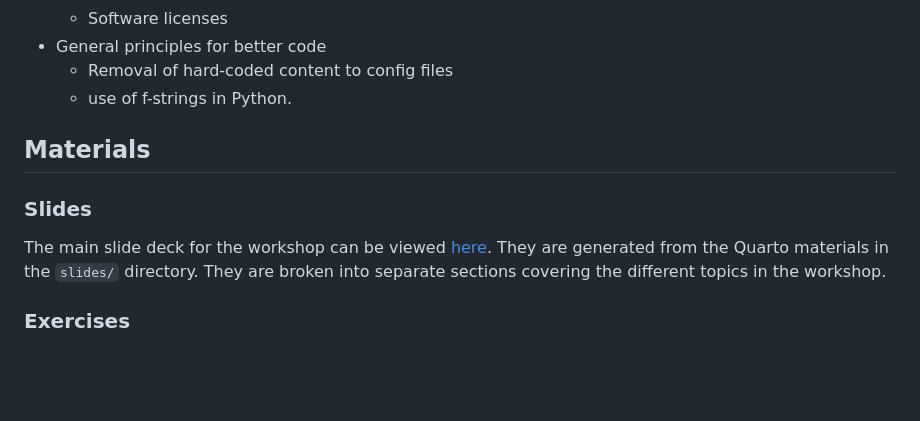
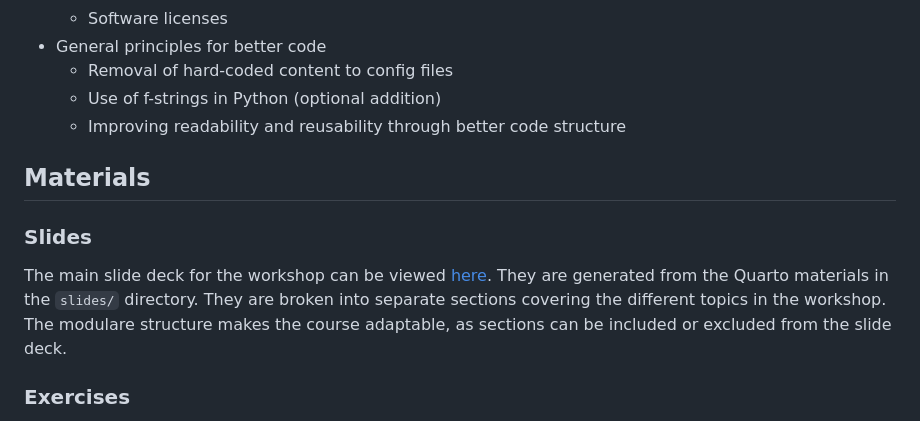
Before and after one commit to jatkinson1000/rse-skills-workshop, a Markdown page: README.md, the part around the change. GitHub-like rendering; blank space fills up the shorter version.

Commit message:
Some further clarifications in the rEADME

```diff
--- a/README.md
+++ b/README.md
@@ -43,7 +43,8 @@ More specifically we cover:
   - Software licenses
 - General principles for better code
   - Removal of hard-coded content to config files
-  - use of f-strings in Python.
+  - Use of f-strings in Python (optional addition)
+  - Improving readability and reusability through better code structure
 
 
 ## Materials
@@ -53,6 +54,7 @@ More specifically we cover:
 The main slide deck for the workshop can be viewed [here](https://jatkinson1000.github.io/rse-skills-workshop).
 They are generated from the Quarto materials in the `slides/` directory.
 They are broken into separate sections covering the different topics in the workshop.
+The modulare structure makes the course adaptable, as sections can be included or excluded from the slide deck.
 
 ### Exercises
 
```
